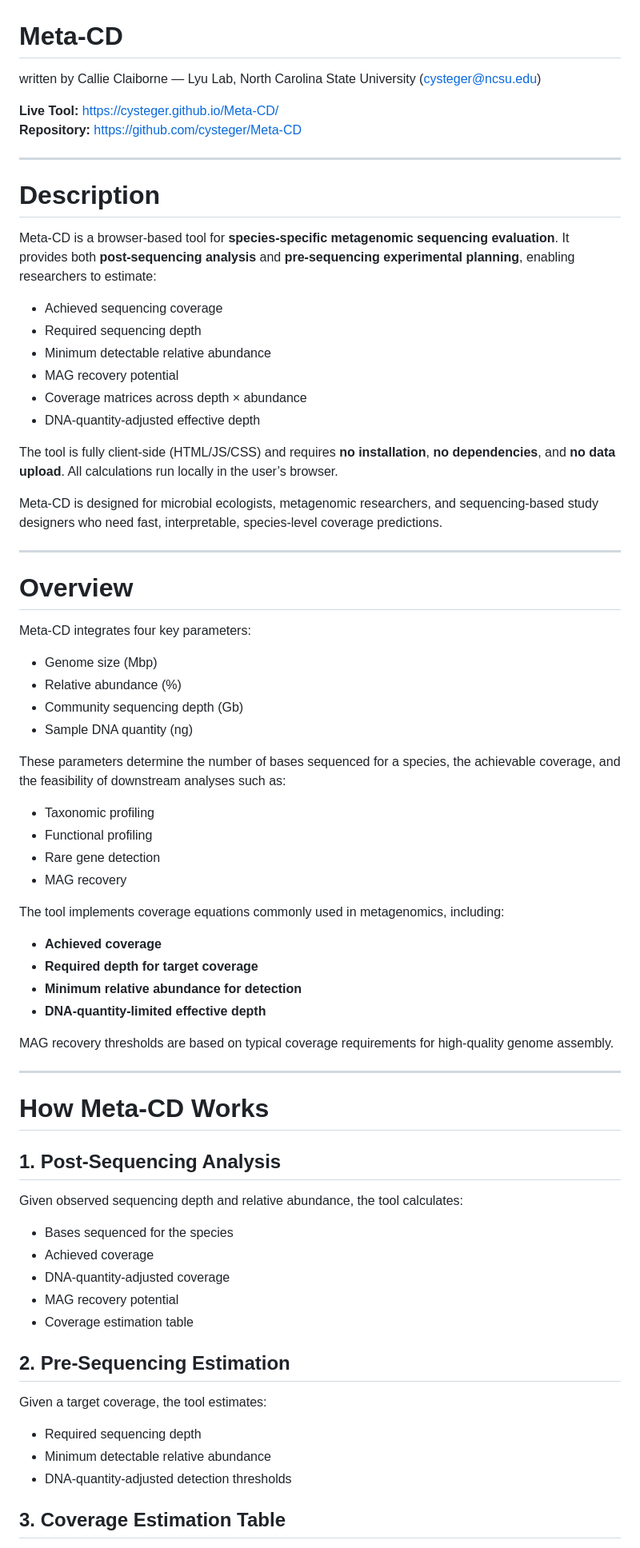
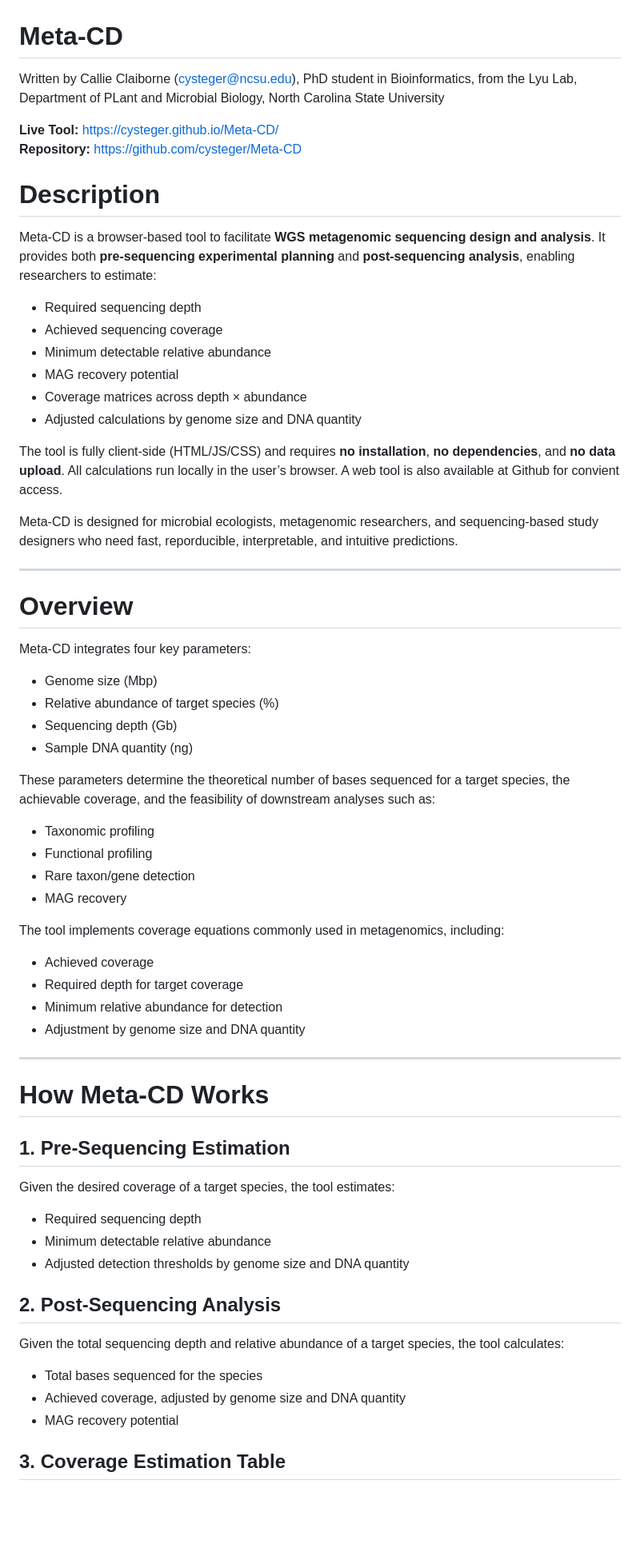
Before and after one commit to cysteger/Meta-CD, a Markdown page: README.md, the part around one of its changes. Shown at 80% size. Rendered like a GitHub page; blank space fills up the shorter version.

```diff
--- a/README.md
+++ b/README.md
@@ -1,25 +1,24 @@
 # Meta‑CD
-written by Callie Claiborne — Lyu Lab, North Carolina State University (cysteger@ncsu.edu)
+Written by Callie Claiborne (cysteger@ncsu.edu), PhD student in Bioinformatics, from the Lyu Lab, Department of PLant and Microbial Biology, North Carolina State University
 
 **Live Tool:** https://cysteger.github.io/Meta-CD/
 **Repository:** https://github.com/cysteger/Meta-CD
 
----
 
 # Description
 
-Meta‑CD is a browser‑based tool for **species‑specific metagenomic sequencing evaluation**. It provides both **post‑sequencing analysis** and **pre‑sequencing experimental planning**, enabling researchers to estimate:
+Meta‑CD is a browser‑based tool to facilitate **WGS metagenomic sequencing design and analysis**. It provides both **pre‑sequencing experimental planning** and **post‑sequencing analysis**, enabling researchers to estimate:
 
+- Required sequencing depth
 - Achieved sequencing coverage
-- Required sequencing depth
 - Minimum detectable relative abundance
 - MAG recovery potential
 - Coverage matrices across depth × abundance
-- DNA‑quantity‑adjusted effective depth
+- Adjusted calculations by genome size and DNA quantity
 
-The tool is fully client‑side (HTML/JS/CSS) and requires **no installation**, **no dependencies**, and **no data upload**. All calculations run locally in the user’s browser.
+The tool is fully client‑side (HTML/JS/CSS) and requires **no installation**, **no dependencies**, and **no data upload**. All calculations run locally in the user’s browser. A web tool is also available at Github for convient access.
 
-Meta‑CD is designed for microbial ecologists, metagenomic researchers, and sequencing‑based study designers who need fast, interpretable, species‑level coverage predictions.
+Meta‑CD is designed for microbial ecologists, metagenomic researchers, and sequencing‑based study designers who need fast, reporducible, interpretable, and intuitive predictions.
 
 ---
 
@@ -28,44 +27,40 @@ Meta‑CD is designed for microbial ecologists, metagenomic researchers, and seq
 Meta‑CD integrates four key parameters:
 
 - Genome size (Mbp)
-- Relative abundance (%)
-- Community sequencing depth (Gb)
+- Relative abundance of target species (%)
+- Sequencing depth (Gb)
 - Sample DNA quantity (ng)
 
-These parameters determine the number of bases sequenced for a species, the achievable coverage, and the feasibility of downstream analyses such as:
+These parameters determine the theoretical number of bases sequenced for a target species, the achievable coverage, and the feasibility of downstream analyses such as:
 
 - Taxonomic profiling
 - Functional profiling
-- Rare gene detection
+- Rare taxon/gene detection
 - MAG recovery
 
 The tool implements coverage equations commonly used in metagenomics, including:
 
-- **Achieved coverage**
-- **Required depth for target coverage**
-- **Minimum relative abundance for detection**
-- **DNA‑quantity‑limited effective depth**
-
-MAG recovery thresholds are based on typical coverage requirements for high‑quality genome assembly.
+- Achieved coverage
+- Required depth for target coverage
+- Minimum relative abundance for detection
+- Adjustment by genome size and DNA quantity
 
 ---
 
 # How Meta‑CD Works
 
-## 1. Post‑Sequencing Analysis
-Given observed sequencing depth and relative abundance, the tool calculates:
-
-- Bases sequenced for the species
-- Achieved coverage
-- DNA‑quantity‑adjusted coverage
-- MAG recovery potential
-- Coverage estimation table
-
-## 2. Pre‑Sequencing Estimation
-Given a target coverage, the tool estimates:
+## 1. Pre‑Sequencing Estimation
+Given the desired coverage of a target species, the tool estimates:
 
 - Required sequencing depth
 - Minimum detectable relative abundance
-- DNA‑quantity‑adjusted detection thresholds
+- Adjusted detection thresholds by genome size and DNA quantity
+
+## 2. Post‑Sequencing Analysis
+Given the total sequencing depth and relative abundance of a target species, the tool calculates:
+
+- Total bases sequenced for the species
+- Achieved coverage, adjusted by genome size and DNA quantity
+- MAG recovery potential
 
 ## 3. Coverage Estimation Table
```
Also changed, not shown: other parts of README.md (+4 -6 lines).
